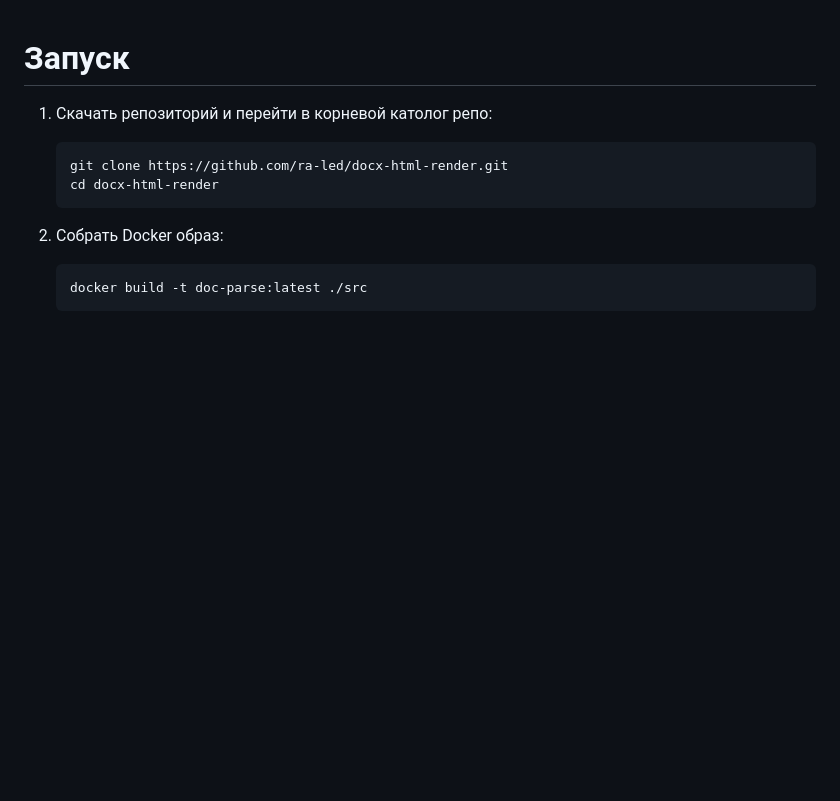
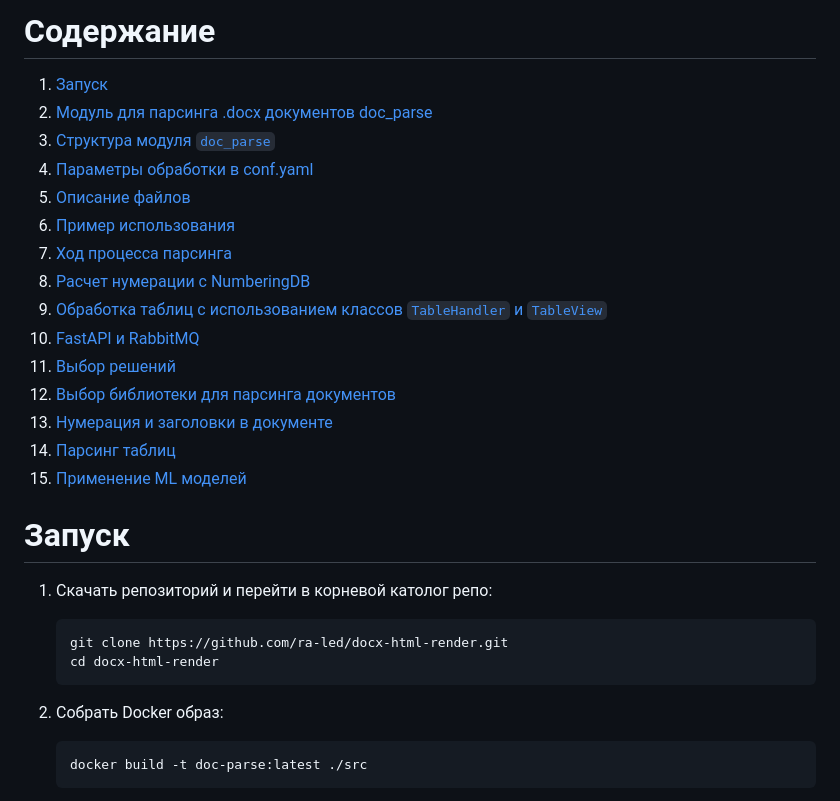
Before and after one commit to ra-led/docx-html-render, a Markdown page: README.md, the part around the change. Rendered like a GitHub page; blank space fills up the shorter version.

Commit message:
table of contents

```diff
--- a/README.md
+++ b/README.md
@@ -1,3 +1,21 @@
+# Содержание
+
+1. [Запуск](#запуск)
+2. [Модуль для парсинга .docx документов doc_parse](#модуль-для-парсинга-docx-документов-doc_parse)
+3. [Структура модуля `doc_parse`](#структура-модуля-doc_parse)
+4. [Параметры обработки в conf.yaml](#параметры-обработки-в-confyaml)
+5. [Описание файлов](#описание-файлов)
+6. [Пример использования](#пример-использования)
+7. [Ход процесса парсинга](#ход-процесса-парсинга)
+8. [Расчет нумерации с NumberingDB](#расчет-нумерации-с-numberingdb)
+9. [Обработка таблиц с использованием классов `TableHandler` и `TableView`](#обработка-таблиц-с-использованием-классов-tablehandler-и-tableview)
+10. [FastAPI и RabbitMQ](#fastapi-и-rabbitmq)
+11. [Выбор решений](#выбор-решений)
+12. [Выбор библиотеки для парсинга документов](#выбор-библиотеки-для-парсинга-документов)
+13. [Нумерация и заголовки в документе](#нумерация-и-заголовки-в-документе)
+14. [Парсинг таблиц](#парсинг-таблиц)
+15. [Применение ML моделей](#применение-ml-моделей)
+
 # Запуск
 
 1. Скачать репозиторий и перейти в корневой католог репо:
```
